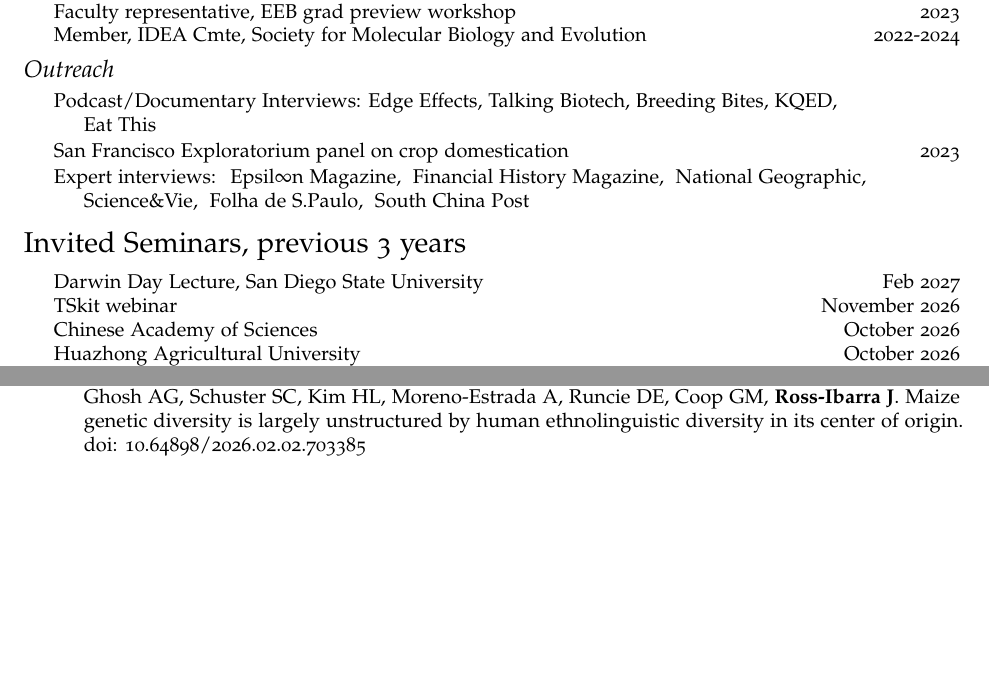
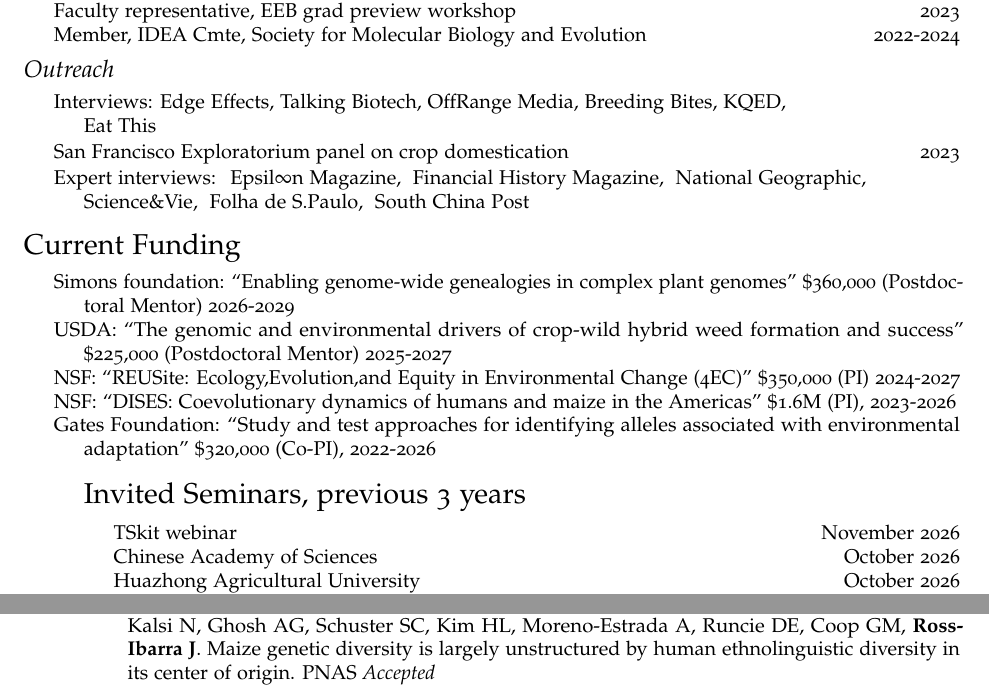
Before and after one commit to rossibarra/CV, a LaTeX CV (CV.temp.tex): two parts of pages 2 and 3 of 11 before the commit and two parts of pages 2 and 4 of 11 after it, joined at a grey line, cut so that both start at the same text, the shorter picture padded with empty space. Compiled offline with pdfLaTeX.

Commit message:
Update funding, interviews, and seminars in CV.temp.tex
Co-Authored-By: Claude Opus 5.5 <noreply@anthropic.com>

```diff
--- a/CV.temp.tex
+++ b/CV.temp.tex
@@ -601,7 +601,7 @@ Peer Community In Evol. Bio (2025-present); \newline bioRxiv affiliate (2021-pre
 \begin{itemize}
   % \item San Francisco Exploratorium, May 2015
 %\cvitem{Podcast and Documentary Interview: Edge Effects% Podcast}{2025}
-\cvitem{Podcast/Documentary Interviews: Edge Effects, Talking Biotech, Breeding Bites, KQED, \newline Eat This}{}
+\cvitem{Interviews: Edge Effects, Talking Biotech, OffRange Media, Breeding Bites, KQED, \newline Eat This}{}
 %\cvitem{Talking Biotech podcast}{2025}
 %\cvitem{Corteva ''Breeding Bites'' podcast}{2024}
 %%\cvitem{KQED Documentary ``Your Corn Tortilla Sucks…Science Can Fix It''}{2024}
@@ -619,11 +619,13 @@ Peer Community In Evol. Bio (2025-present); \newline bioRxiv affiliate (2021-pre
 \end{itemize}
 
 %CURRENT FUNDING
-%\section*{Current Funding}
-%\begin{itemize}
-%%\item NSF: ``REUSite: Ecology,Evolution,and Equity in Environmental Change (4EC)'' \$350,000 (PI) \textit{Recommended for Funding} 2024-2027
-%\item NSF: ``DISES: Coevolutionary dynamics of humans and maize in the Americas'' \$1.6M (PI), 2023-2026
-%\item Gates Foundation: ``Study and test approaches for identifying alleles associated with environmental adaptation'' \$320,000 (Co-PI), 2022-2026
+\section*{Current Funding}
+\begin{itemize}
+\item Simons foundation: ``Enabling genome-wide genealogies in complex plant genomes'' \$360,000 (Postdoctoral Mentor) 2026-2029
+\item USDA: ``The genomic and environmental drivers of crop-wild hybrid weed formation and success'' \$225,000 (Postdoctoral Mentor) 2025-2027
+\item NSF: ``REUSite: Ecology,Evolution,and Equity in Environmental Change (4EC)'' \$350,000 (PI) 2024-2027
+\item NSF: ``DISES: Coevolutionary dynamics of humans and maize in the Americas'' \$1.6M (PI), 2023-2026
+\item Gates Foundation: ``Study and test approaches for identifying alleles associated with environmental adaptation'' \$320,000 (Co-PI), 2022-2026
 %\item NSF: ``PGRP: Uncovering the role of transposons in maize variation'' \$800,000  (Co-PI), 2019-2025%
 %   %\item UC Davis Global Affairs Initiative (PI), 2016-2017
 %  \item NSF: ``Harnessing convergence and constraint to predict adaptations to abiotic stress for maize and sorghum'' \$740,000 of \$5.4M total (Co-PI), 2018-2022
@@ -654,7 +656,7 @@ Peer Community In Evol. Bio (2025-present); \newline bioRxiv affiliate (2021-pre
 \section*{Invited Seminars, previous 3 years}
 \begin{itemize}
 %\item Society of American Archaeology, April 2023
-\cvitem{Darwin Day Lecture, San Diego State University}{Feb 2027}
+%\cvitem{Darwin Day Lecture, San Diego State University}{Feb 2027}
 \cvitem{TSkit webinar}{November 2026}
 \cvitem{Chinese Academy of Sciences}{October 2026}
 \cvitem{Huazhong Agricultural University}{October 2026}
@@ -804,9 +806,6 @@ Peer Community In Evol. Bio (2025-present); \newline bioRxiv affiliate (2021-pre
 \item Wang Y, Mao R, Liu Y, Guo X, Li N, Zhang Q, Cai M, Xie P, Wang Y, Luo Y, Ding Q, Wu S, Luo E, Ma L, Luo Z, Wei T, Liu H, Dai M, Qiu F, Xiao Y, Yang X, Jackson D, Zhang Z, Yan J$^\S$ , \textbf{Ross-Ibarra J}$^\S$ , Liu L$^\S$ , Yang N$^\S$ . The cellular and genetic basis of inflorescence divergence between maize and teosinte. doi: 10.64898/2026.08.10.743805\\
 %CITES:0
 
-\item \textbf{Snodgrass S}$^*$, \textbf{Li F}$^*$, \textbf{Mambakkam S}$^\ddagger$, Medina-Mu\~noz SG, \textbf{Sparreo L}$^\ddagger$, \textbf{Menon M}, \textbf{Perez C}$^\ddagger$, Kalsi N, Ghosh AG, Schuster SC, Kim HL, Moreno-Estrada A, Runcie DE, Coop GM, \textbf{Ross-Ibarra J}. Maize genetic diversity is largely unstructured by human ethnolinguistic diversity in its center of origin. doi: 10.64898/2026.02.02.703385\\
-%CITES:0
-
 \item Ramos-Onsins SE, \textbf{Ross-Ibarra J}, Caceres M, Ferretti L. Bias in diversity estimators and neutrality tests induced by neutral polymorphic structural variants. doi: 10.64898/2026.02.26.708357\\
 %CITES:0
 
@@ -829,6 +828,8 @@ Peer Community In Evol. Bio (2025-present); \newline bioRxiv affiliate (2021-pre
 H-Index 21 {\small(1549 citations as of Wed Jan 29 11:08:44 2014)}
 \begin{etaremune}
 \setlength\itemsep{0ex}
+\item \textbf{Snodgrass S}$^*$, \textbf{Li F}$^*$, \textbf{Mambakkam S}$^\ddagger$, Medina-Mu\~noz SG, \textbf{Sparreo L}$^\ddagger$, \textbf{Menon M}, \textbf{Perez C}$^\ddagger$, Kalsi N, Ghosh AG, Schuster SC, Kim HL, Moreno-Estrada A, Runcie DE, Coop GM, \textbf{Ross-Ibarra J}. Maize genetic diversity is largely unstructured by human ethnolinguistic diversity in its center of origin.  \textsc{PNAS} \textit{Accepted}\\
+%CITES:0
 
 \item Perez-Lim\'on S, Alonso-Nieves L, Ram\'irez-Flores MR, Cintora-Mart\'inez GC, Salazar-Vidal MN, Carca\~no-Mac\'ias J, Perryman MG, Paulson OHS, Sidhu JS, Yu P, Llaca V, Fengler KA, Li F, Runcie DE, \textbf{Ross-Ibarra J}, Gillmor CS, Rell\'an-\'Alvarez R, Sawers RJH. The MexMAGIC population reveals the genetic architecture of clinal trait variation in Mexican native maize. \textsc{New Phytologist} \textit{Accepted} % doi: 10.64898/2026.01.17.700095
 %CITES:13929491780548211252
```
